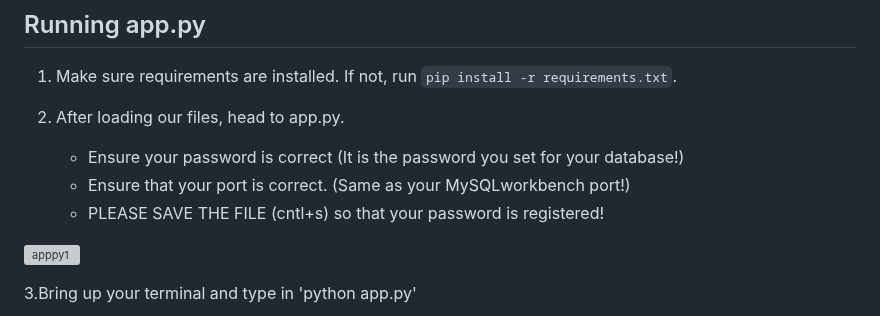
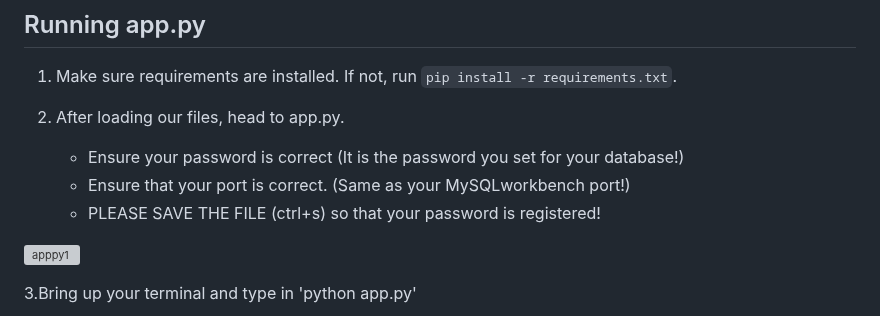
Before and after one commit to AAI-Akid/INF2003-Team-49, a Markdown page: README.md, the part around one of its changes. Rendered like a GitHub page; grey boxes are pictures that could not be loaded.

```diff
--- a/README.md
+++ b/README.md
@@ -107,7 +107,7 @@ Download MySQL installer here: https://dev.mysql.com/downloads/installer/.
 2. After loading our files, head to app.py.
    - Ensure your password is correct (It is the password you set for your database!)
    - Ensure that your port is correct. (Same as your MySQLworkbench port!)
-   - PLEASE SAVE THE FILE (cntl+s) so that your password is registered!
+   - PLEASE SAVE THE FILE (ctrl+s) so that your password is registered!
 
 ![apppy1](mysql_installation/apppy1.png)
 
```
Also changed, not shown: other parts of README.md (+1 -1 lines).
